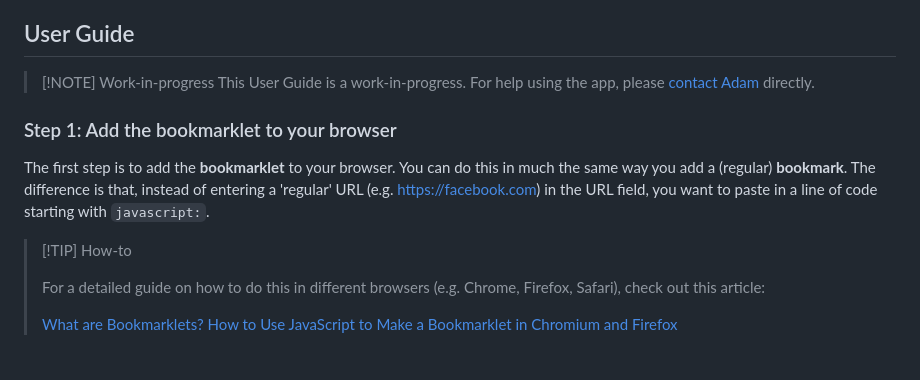
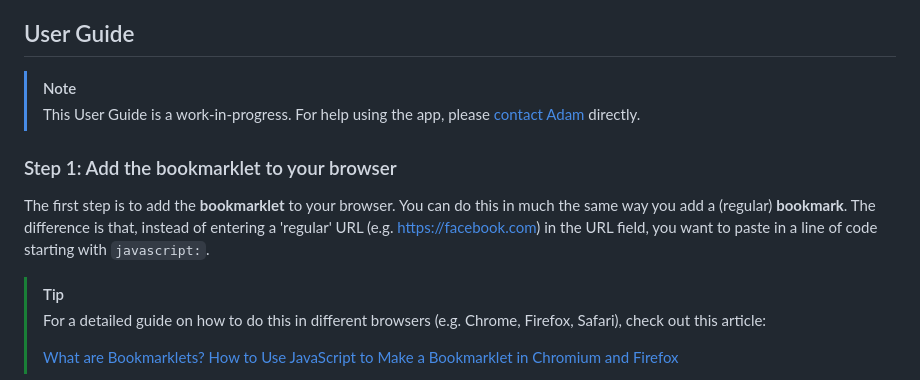
Before and after one commit to torontocaper/SHARE-media-logger, a Markdown page: README.md, the part around the change. Drawn GitHub-style.

Commit message:
fix callouts

```diff
--- a/README.md
+++ b/README.md
@@ -10,14 +10,14 @@ In this case, clicking the **bookmarklet** when the user has a news article open
 
 ## User Guide
 
-> [!NOTE] Work-in-progress
+> [!NOTE]
 > This User Guide is a work-in-progress. For help using the app, please [contact Adam](mailto:aburns@share.ca) directly.
 
 ### Step 1: Add the bookmarklet to your browser
 
 The first step is to add the **bookmarklet** to your browser. You can do this in much the same way you add a (regular) **bookmark**. The difference is that, instead of entering a 'regular' URL (e.g. https://facebook.com) in the URL field, you want to paste in a line of code starting with `javascript:`.
 
-> [!TIP] How-to
+> [!TIP]
 >
 > For a detailed guide on how to do this in different browsers (e.g. Chrome, Firefox, Safari), check out this article:
 >
```
